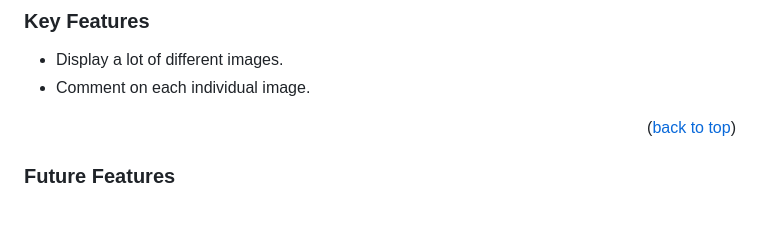
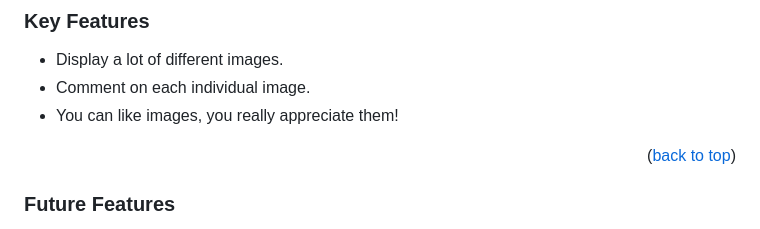
Before and after one commit to Rysth/ES6-Capstone-Unsplash, a Markdown page: README.md, the part around the change. Rendered like a GitHub page.

```diff
--- a/README.md
+++ b/README.md
@@ -42,6 +42,7 @@
 
 - Display a lot of different images.
 - Comment on each individual image.
+- You can like images, you really appreciate them!
 
 <p align="right">(<a href="#readme-top">back to top</a>)</p>
 
```
